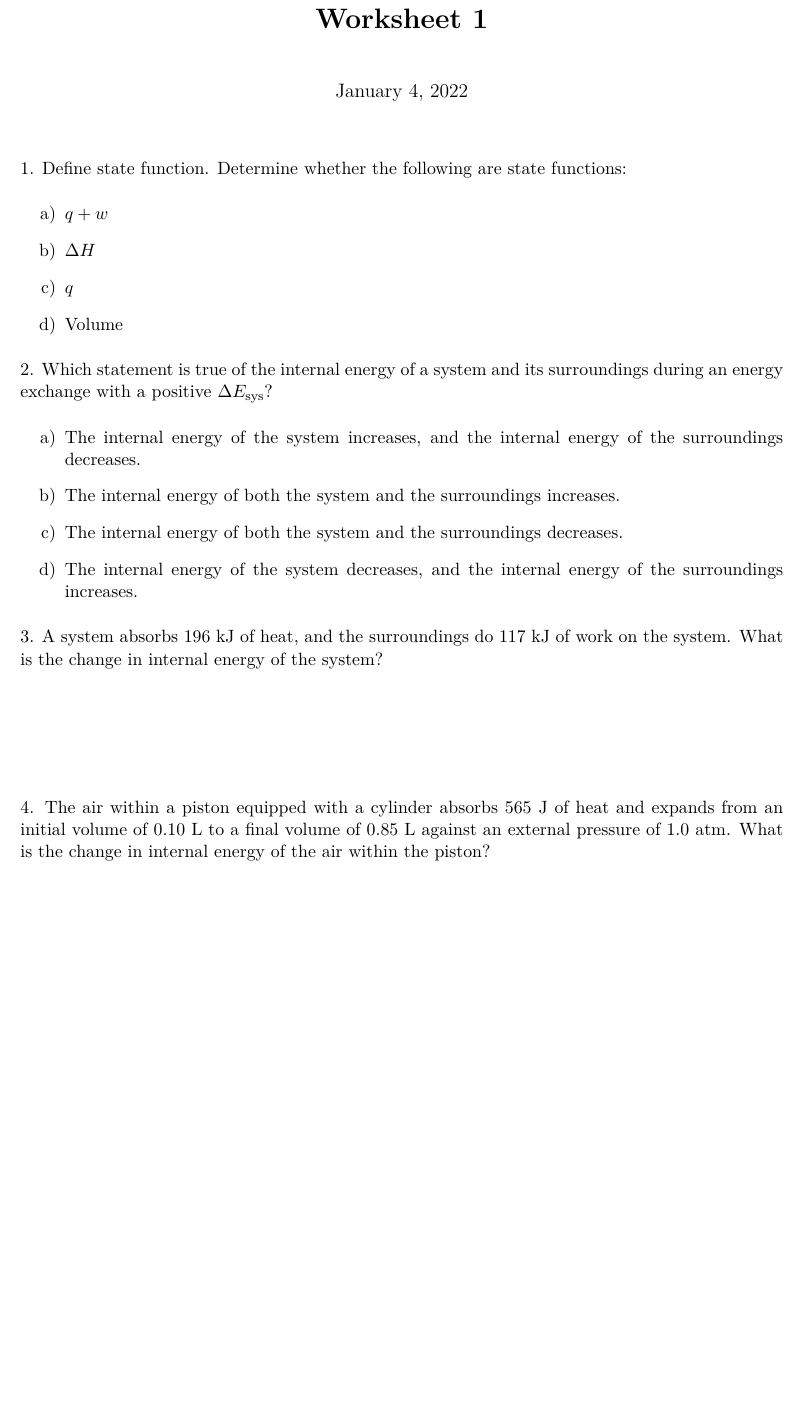
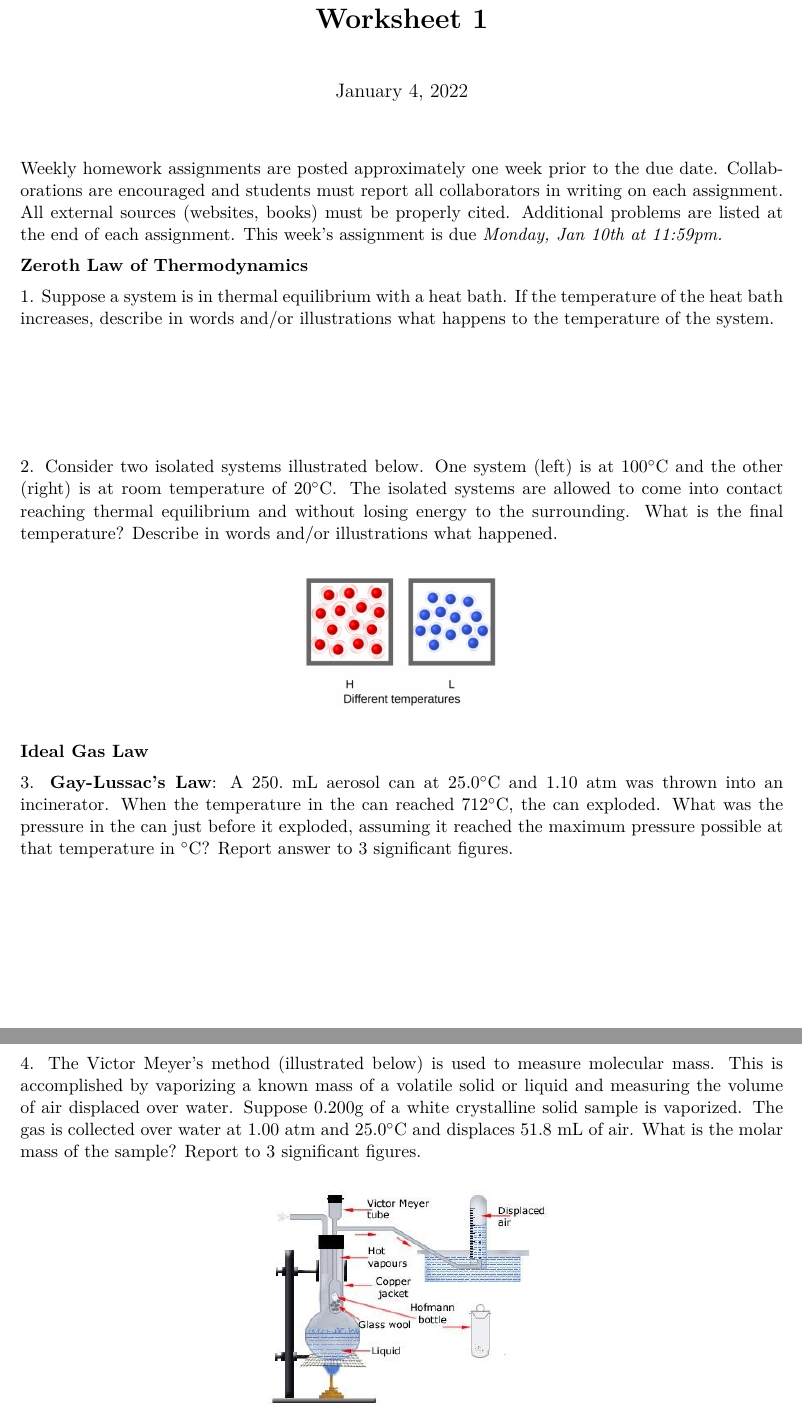
Before and after one commit to bdnguye2/chem_h2b, a LaTeX document (week1/worksheet_1.tex): part of the page before the commit and two parts of pages 1 and 2 of 2 after it, the two joined at a grey line, cut so that both start at the same text, the shorter picture padded with empty space. Compiled offline with pdfLaTeX.

Commit message:
updated worksheet 1

```diff
--- a/week1/worksheet_1.tex
+++ b/week1/worksheet_1.tex
@@ -6,6 +6,7 @@
 % Packages and other includes
 % Pagination
 \usepackage[letterpaper, margin=1in]{geometry}
+\usepackage{emptypage}
 %
 % Fonts
 \usepackage[T1]{fontenc} % best for Western European languages
@@ -43,6 +44,57 @@
 
 \maketitle
 
+Weekly homework assignments are posted approximately one week prior to the
+due date. Collaborations are encouraged and students must report all collaborators
+in writing on each assignment. All external sources (websites, books) must be
+properly cited. Additional problems are listed at the end of each assignment.
+This week's assignment is due \textit{Monday, Jan 10th at 11:59pm.}
+
+\textbf{Zeroth Law of Thermodynamics}
+
+1. Suppose a system is in thermal equilibrium with a heat bath. If the temperature
+of the heat bath increases, describe in words and/or illustrations what happens to
+the temperature of the system.
+
+%\begin{center}
+%  \includegraphics[scale=0.3]{therm_equil.png}
+%\end{center}
+
+\vspace{1in}
+
+2. Consider two isolated systems illustrated below. One system (left) is at $100^\circ\text{C}$
+and the other (right) is at room temperature of $20^\circ\text{C}$. The isolated systems are allowed
+to come into contact reaching thermal equilibrium and without losing energy to the surrounding.
+What is the final temperature? Describe in words and/or illustrations what happened.
+
+\begin{center}
+  \includegraphics[scale=0.2]{isolated_sys.png}
+\end{center}
+
+\textbf{Ideal Gas Law}
+
+3. \textbf{Gay-Lussac's Law}: A $250.$ mL aerosol can at $25.0^\circ\text{C}$ and $1.10$ atm was
+thrown into an incinerator. When the temperature in the can reached $712^\circ\text{C}$, the
+can exploded. What was the pressure in the can just before it exploded, assuming it reached
+the maximum pressure possible at that temperature in $^\circ\text{C}$? Report answer to 3 significant figures.
+
+\vspace{2.5in}
+
+4. The Victor Meyer's method (illustrated below) is used to measure molecular mass. This
+is accomplished by vaporizing a known mass of a volatile solid or liquid and measuring
+the volume of air displaced over water. Suppose 0.200g of a white crystalline solid sample is
+vaporized. The gas is collected over water at 1.00 atm and $25.0^\circ\text{C}$ and displaces
+51.8 mL of air. What is the molar mass of the sample? Report to 3 significant figures.
+
+\begin{center}
+  \includegraphics[scale=0.5]{meyers.jpeg}
+\end{center}
+
+%phenol 94.11 g/mol
+
+\vfill
+\textbf{Additional Problems:} Ch. 10 - odd problems 25 - 57, 83, 85, and 89.
+
 %1. Review: Balancing chemical equations.
 %\begin{enumerate}
 %\item[a)] \,\,\, C$_6$H$_{12}$O$_6$(s) + \,\,\, O$_2$(g) $\rightarrow$ \,\,\, CO$_2$(g) + \,\,\, O$_2$(g)
@@ -52,38 +104,36 @@
 %  %extracting copper from the mineral covellite (CuS); Oxidation-reduction reaction
 %\end{enumerate}
 
-1. Define state function. Determine whether the following are state functions:
-\begin{enumerate}
-\item[a)] $q + w$ % yes
-\item[b)] $\Delta H$ % yes
-\item[c)] $q$ % no
-\item[d)] Volume % no
-\end{enumerate}
+%1. Define state function. Determine whether the following are state functions:
+%\begin{enumerate}
+%\item[a)] $q + w$ % yes
+%\item[b)] $\Delta H$ % yes
+%\item[c)] $q$ % no
+%\item[d)] Volume % no
+%\end{enumerate}
 
-2. Which statement is true of the internal energy of a system and its
-surroundings during an energy exchange with a positive $\Delta E_\text{sys}$?
-\begin{enumerate}
-\item[a)] The internal energy of the system increases, and the internal
-  energy of the surroundings decreases.
-\item[b)] The internal energy of both the system and the surroundings
-  increases.
-\item[c)] The internal energy of both the system and the surroundings
-  decreases.
-\item[d)] The internal energy of the system decreases, and the internal
-  energy of the surroundings increases.
-\end{enumerate}
+%2. Which statement is true of the internal energy of a system and its
+%surroundings during an energy exchange with a positive $\Delta E_\text{sys}$?
+%\begin{enumerate}
+%\item[a)] The internal energy of the system increases, and the internal
+%  energy of the surroundings decreases.
+%\item[b)] The internal energy of both the system and the surroundings
+%  increases.
+%\item[c)] The internal energy of both the system and the surroundings
+%  decreases.
+%\item[d)] The internal energy of the system decreases, and the internal
+%  energy of the surroundings increases.
+%\end{enumerate}
 % a)
 
-3. A system absorbs 196 kJ of heat, and the surroundings do 117 kJ
-of work on the system. What is the change in internal energy of
-the system?
+%3. A system absorbs 196 kJ of heat, and the surroundings do 117 kJ
+%of work on the system. What is the change in internal energy of
+%the system?
 % 313 kJ
 
-\vspace{1in}
-
-4. The air within a piston equipped with a cylinder absorbs 565 J of
-heat and expands from an initial volume of 0.10 L to a final volume of
- 0.85 L against an external pressure of 1.0 atm. What is the change in
- internal energy of the air within the piston?
+%4. The air within a piston equipped with a cylinder absorbs 565 J of
+%heat and expands from an initial volume of 0.10 L to a final volume of
+% 0.85 L against an external pressure of 1.0 atm. What is the change in
+% internal energy of the air within the piston?
 % 489 J
 \end{document}
```
Also changed, not shown: week1/isolated_sys.png (added), week1/meyers.jpeg (added), week1/therm_equil.png (added).
